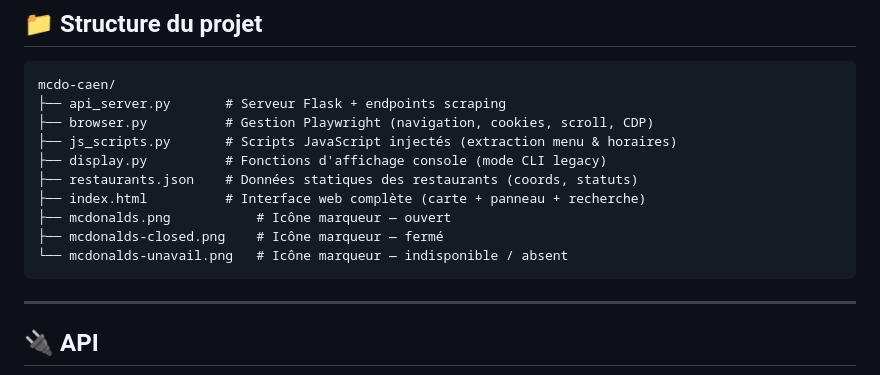
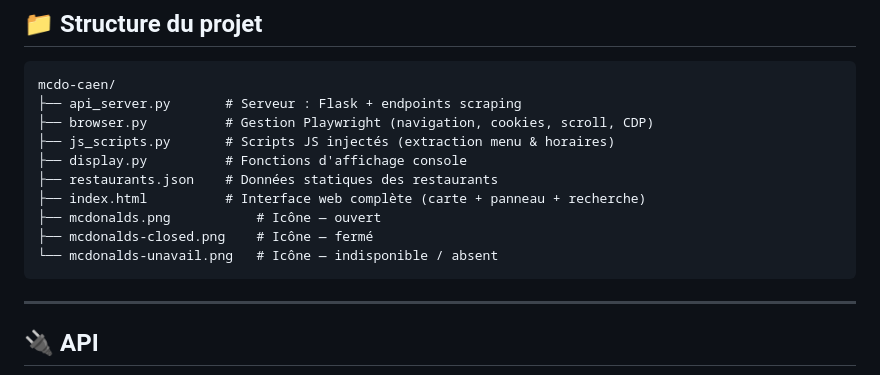
Before and after one commit to ayoubhry/mcdo-tracker, a Markdown page: README.md, the part around the change. Rendered like a GitHub page.

````diff
--- a/README.md
+++ b/README.md
@@ -115,15 +115,15 @@ Puis ouvrir **http://localhost:5000** dans ton navigateur.
 
 ```
 mcdo-caen/
-├── api_server.py       # Serveur Flask + endpoints scraping
+├── api_server.py       # Serveur : Flask + endpoints scraping
 ├── browser.py          # Gestion Playwright (navigation, cookies, scroll, CDP)
-├── js_scripts.py       # Scripts JavaScript injectés (extraction menu & horaires)
-├── display.py          # Fonctions d'affichage console (mode CLI legacy)
-├── restaurants.json    # Données statiques des restaurants (coords, statuts)
+├── js_scripts.py       # Scripts JS injectés (extraction menu & horaires)
+├── display.py          # Fonctions d'affichage console
+├── restaurants.json    # Données statiques des restaurants
 ├── index.html          # Interface web complète (carte + panneau + recherche)
-├── mcdonalds.png           # Icône marqueur — ouvert
-├── mcdonalds-closed.png    # Icône marqueur — fermé
-└── mcdonalds-unavail.png   # Icône marqueur — indisponible / absent
+├── mcdonalds.png           # Icône — ouvert
+├── mcdonalds-closed.png    # Icône — fermé
+└── mcdonalds-unavail.png   # Icône — indisponible / absent
 ```
 
 ---
````
